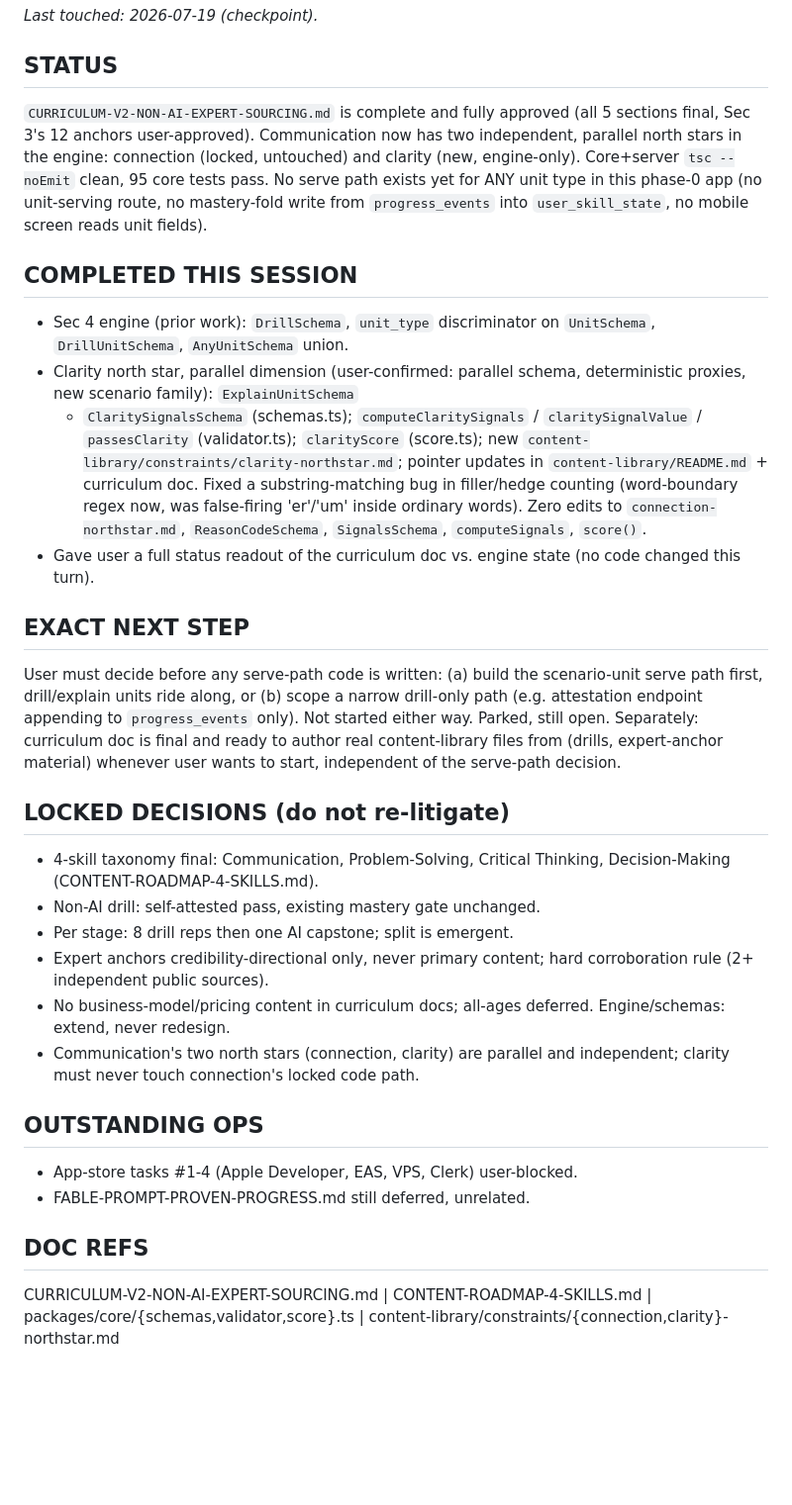
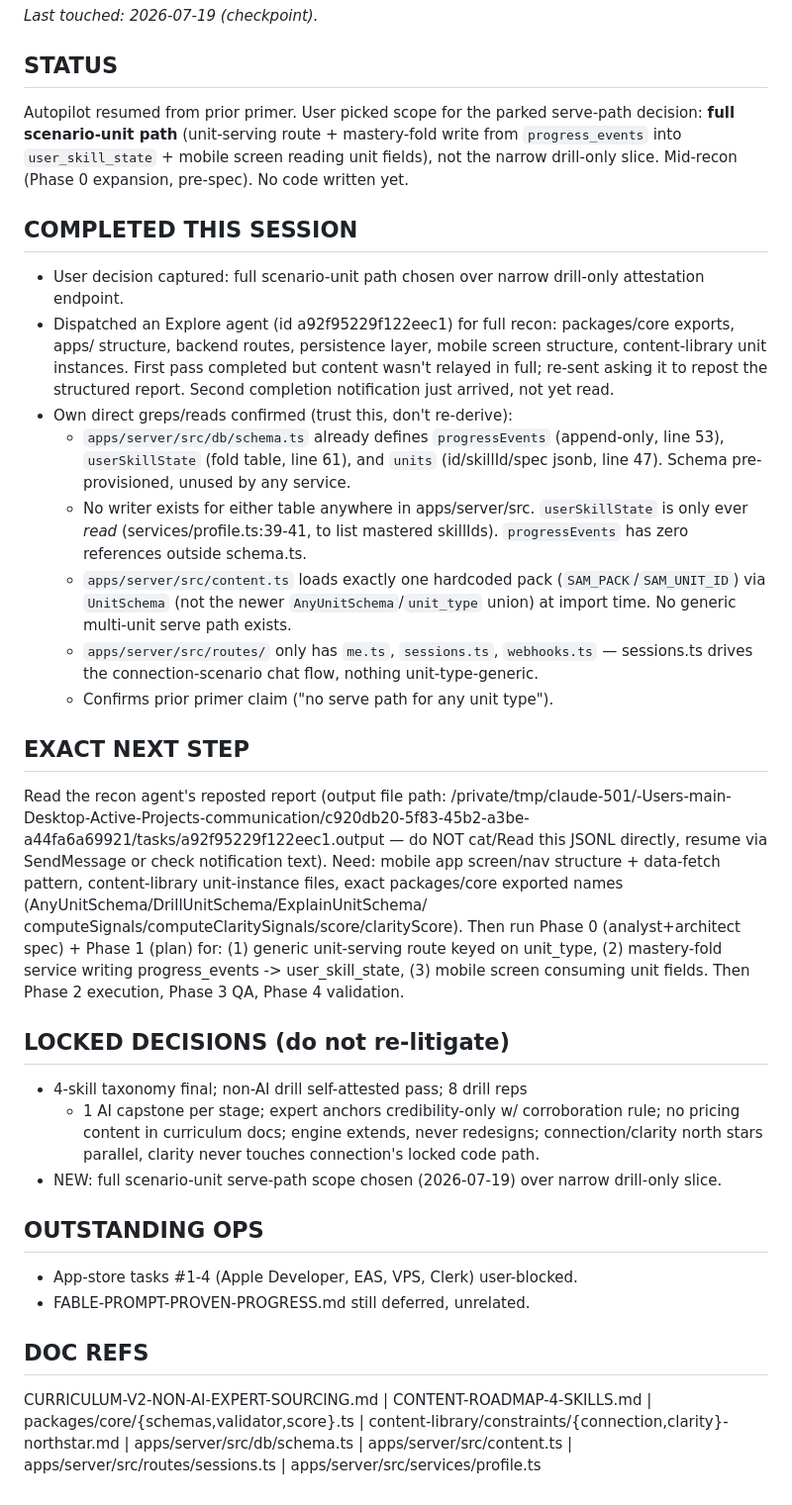
Before and after one commit to bhj37193/communication, a Markdown page: primer.md, the part around the change. Shown at 99% size. Drawn GitHub-style; blank space fills up the shorter version.

Commit message:
checkpoint before clear

```diff
--- a/primer.md
+++ b/primer.md
@@ -2,51 +2,60 @@
 _Last touched: 2026-07-19 (checkpoint)._
 
 ## STATUS
-`CURRICULUM-V2-NON-AI-EXPERT-SOURCING.md` is complete and fully approved
-(all 5 sections final, Sec 3's 12 anchors user-approved). Communication
-now has two independent, parallel north stars in the engine: connection
-(locked, untouched) and clarity (new, engine-only). Core+server
-`tsc --noEmit` clean, 95 core tests pass. No serve path exists yet for
-ANY unit type in this phase-0 app (no unit-serving route, no
-mastery-fold write from `progress_events` into `user_skill_state`, no
-mobile screen reads unit fields).
+Autopilot resumed from prior primer. User picked scope for the parked
+serve-path decision: **full scenario-unit path** (unit-serving route +
+mastery-fold write from `progress_events` into `user_skill_state` +
+mobile screen reading unit fields), not the narrow drill-only slice.
+Mid-recon (Phase 0 expansion, pre-spec). No code written yet.
 
 ## COMPLETED THIS SESSION
-- Sec 4 engine (prior work): `DrillSchema`, `unit_type` discriminator on
-  `UnitSchema`, `DrillUnitSchema`, `AnyUnitSchema` union.
-- Clarity north star, parallel dimension (user-confirmed: parallel
-  schema, deterministic proxies, new scenario family): `ExplainUnitSchema`
-  + `ClaritySignalsSchema` (schemas.ts); `computeClaritySignals` /
-  `claritySignalValue` / `passesClarity` (validator.ts); `clarityScore`
-  (score.ts); new `content-library/constraints/clarity-northstar.md`;
-  pointer updates in `content-library/README.md` + curriculum doc.
-  Fixed a substring-matching bug in filler/hedge counting (word-boundary
-  regex now, was false-firing 'er'/'um' inside ordinary words).
-  Zero edits to `connection-northstar.md`, `ReasonCodeSchema`,
-  `SignalsSchema`, `computeSignals`, `score()`.
-- Gave user a full status readout of the curriculum doc vs. engine state
-  (no code changed this turn).
+- User decision captured: full scenario-unit path chosen over narrow
+  drill-only attestation endpoint.
+- Dispatched an Explore agent (id a92f95229f122eec1) for full recon:
+  packages/core exports, apps/ structure, backend routes, persistence
+  layer, mobile screen structure, content-library unit instances. First
+  pass completed but content wasn't relayed in full; re-sent asking it
+  to repost the structured report. Second completion notification just
+  arrived, not yet read.
+- Own direct greps/reads confirmed (trust this, don't re-derive):
+  - `apps/server/src/db/schema.ts` already defines `progressEvents`
+    (append-only, line 53), `userSkillState` (fold table, line 61), and
+    `units` (id/skillId/spec jsonb, line 47). Schema pre-provisioned,
+    unused by any service.
+  - No writer exists for either table anywhere in apps/server/src.
+    `userSkillState` is only ever *read* (services/profile.ts:39-41, to
+    list mastered skillIds). `progressEvents` has zero references
+    outside schema.ts.
+  - `apps/server/src/content.ts` loads exactly one hardcoded pack
+    (`SAM_PACK`/`SAM_UNIT_ID`) via `UnitSchema` (not the newer
+    `AnyUnitSchema`/`unit_type` union) at import time. No generic
+    multi-unit serve path exists.
+  - `apps/server/src/routes/` only has `me.ts`, `sessions.ts`,
+    `webhooks.ts` — sessions.ts drives the connection-scenario chat
+    flow, nothing unit-type-generic.
+  - Confirms prior primer claim ("no serve path for any unit type").
 
 ## EXACT NEXT STEP
-User must decide before any serve-path code is written: (a) build the
-scenario-unit serve path first, drill/explain units ride along, or (b)
-scope a narrow drill-only path (e.g. attestation endpoint appending to
-`progress_events` only). Not started either way. Parked, still open.
-Separately: curriculum doc is final and ready to author real
-content-library files from (drills, expert-anchor material) whenever
-user wants to start, independent of the serve-path decision.
+Read the recon agent's reposted report (output file path:
+/private/tmp/claude-501/-Users-main-Desktop-Active-Projects-communication/c920db20-5f83-45b2-a3be-a44fa6a69921/tasks/a92f95229f122eec1.output
+— do NOT cat/Read this JSONL directly, resume via SendMessage or check
+notification text). Need: mobile app screen/nav structure + data-fetch
+pattern, content-library unit-instance files, exact packages/core
+exported names (AnyUnitSchema/DrillUnitSchema/ExplainUnitSchema/
+computeSignals/computeClaritySignals/score/clarityScore). Then run
+Phase 0 (analyst+architect spec) + Phase 1 (plan) for: (1) generic
+unit-serving route keyed on unit_type, (2) mastery-fold service writing
+progress_events -> user_skill_state, (3) mobile screen consuming unit
+fields. Then Phase 2 execution, Phase 3 QA, Phase 4 validation.
 
 ## LOCKED DECISIONS (do not re-litigate)
-- 4-skill taxonomy final: Communication, Problem-Solving, Critical
-  Thinking, Decision-Making (CONTENT-ROADMAP-4-SKILLS.md).
-- Non-AI drill: self-attested pass, existing mastery gate unchanged.
-- Per stage: 8 drill reps then one AI capstone; split is emergent.
-- Expert anchors credibility-directional only, never primary content;
-  hard corroboration rule (2+ independent public sources).
-- No business-model/pricing content in curriculum docs; all-ages
-  deferred. Engine/schemas: extend, never redesign.
-- Communication's two north stars (connection, clarity) are parallel and
-  independent; clarity must never touch connection's locked code path.
+- 4-skill taxonomy final; non-AI drill self-attested pass; 8 drill reps
+  + 1 AI capstone per stage; expert anchors credibility-only w/
+  corroboration rule; no pricing content in curriculum docs; engine
+  extends, never redesigns; connection/clarity north stars parallel,
+  clarity never touches connection's locked code path.
+- NEW: full scenario-unit serve-path scope chosen (2026-07-19) over
+  narrow drill-only slice.
 
 ## OUTSTANDING OPS
 - App-store tasks #1-4 (Apple Developer, EAS, VPS, Clerk) user-blocked.
@@ -55,4 +64,6 @@ user wants to start, independent of the serve-path decision.
 ## DOC REFS
 CURRICULUM-V2-NON-AI-EXPERT-SOURCING.md | CONTENT-ROADMAP-4-SKILLS.md |
 packages/core/{schemas,validator,score}.ts |
-content-library/constraints/{connection,clarity}-northstar.md
+content-library/constraints/{connection,clarity}-northstar.md |
+apps/server/src/db/schema.ts | apps/server/src/content.ts |
+apps/server/src/routes/sessions.ts | apps/server/src/services/profile.ts
```
